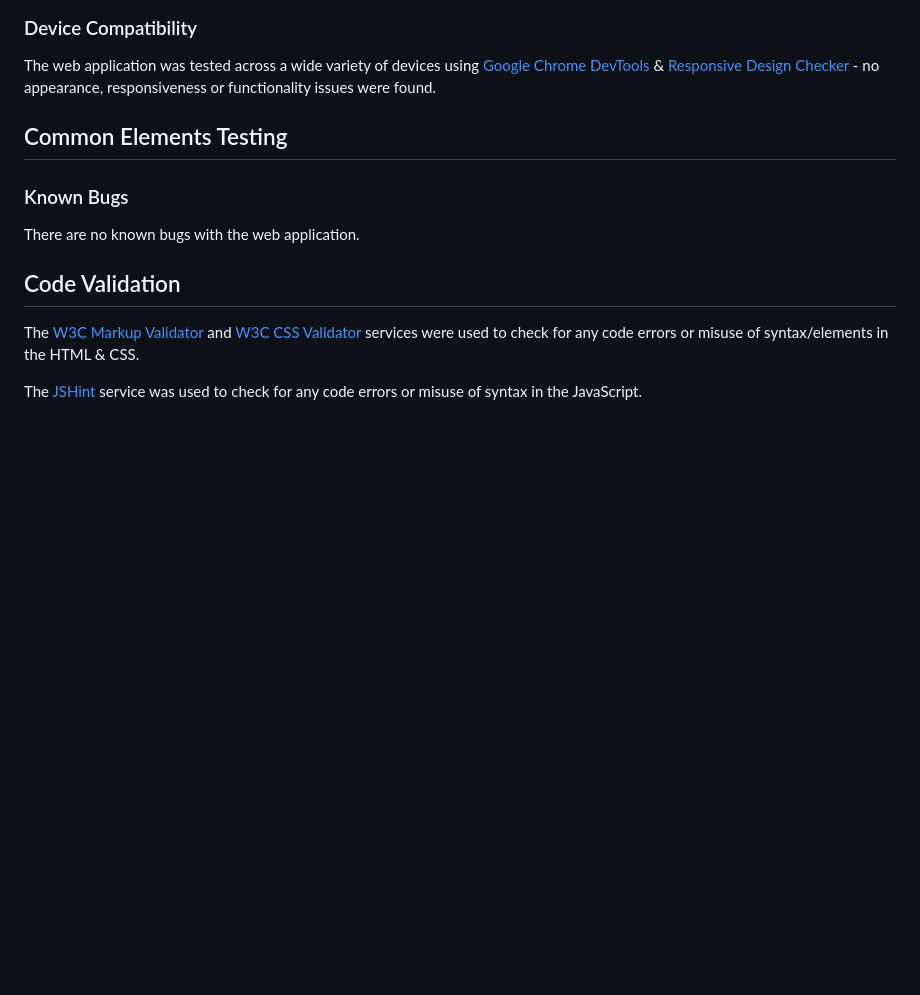
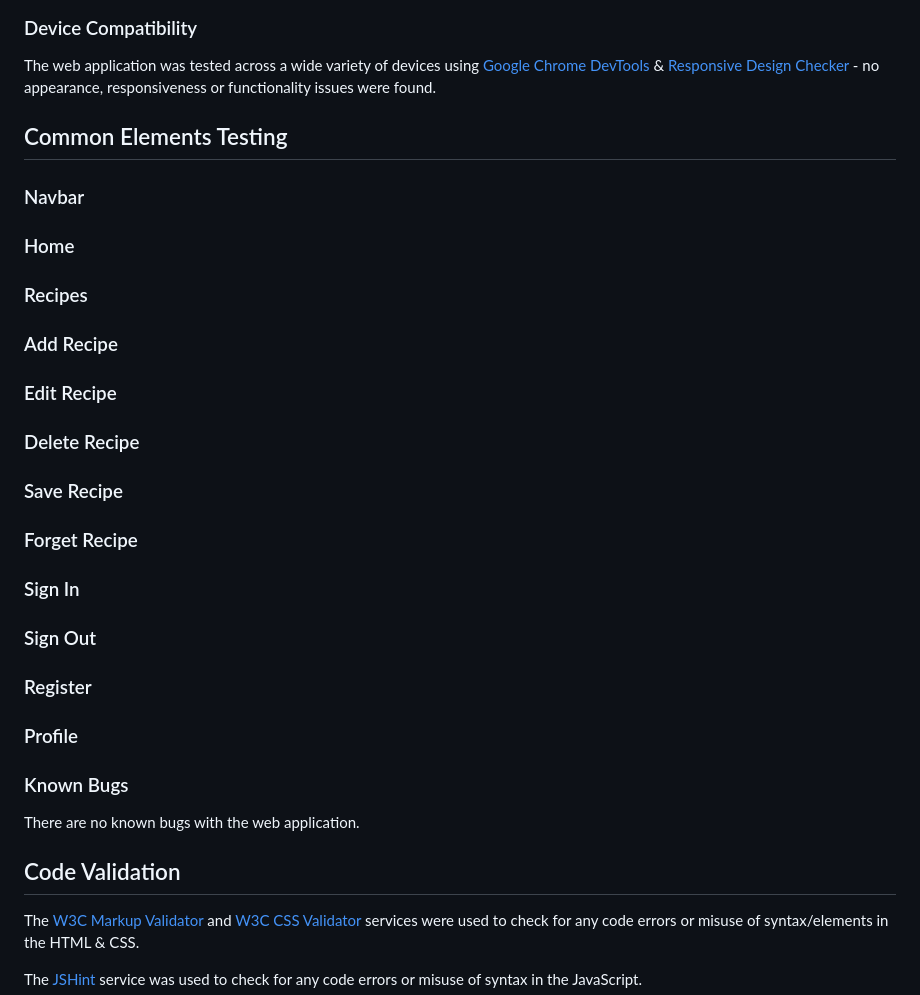
Before and after one commit to DanHodgson12/my-cook-book, a Markdown page: TESTING.md, the part around the change. Drawn GitHub-style; blank space fills up the shorter version.

Commit message:
feat: added structure for Common Elements Testing in TESTING.md

```diff
--- a/TESTING.md
+++ b/TESTING.md
@@ -73,6 +73,30 @@ The web application was tested across a wide variety of devices using [Google Ch
 
 ## Common Elements Testing
 
+### Navbar
+
+### Home
+
+### Recipes
+
+### Add Recipe
+
+### Edit Recipe
+
+### Delete Recipe
+
+### Save Recipe
+
+### Forget Recipe
+
+### Sign In
+
+### Sign Out
+
+### Register
+
+### Profile
+
 ### Known Bugs
 
 There are no known bugs with the web application.
```
